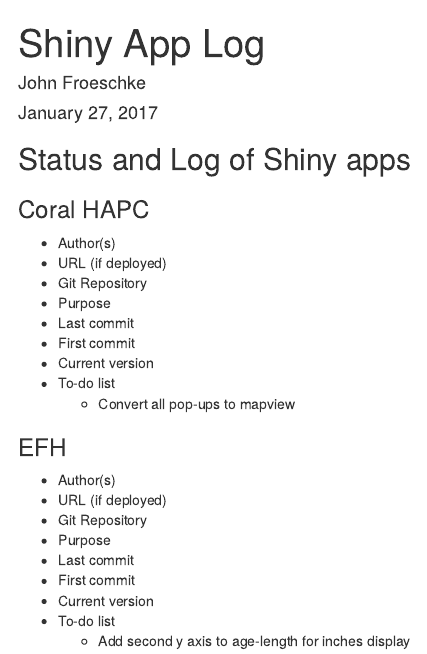
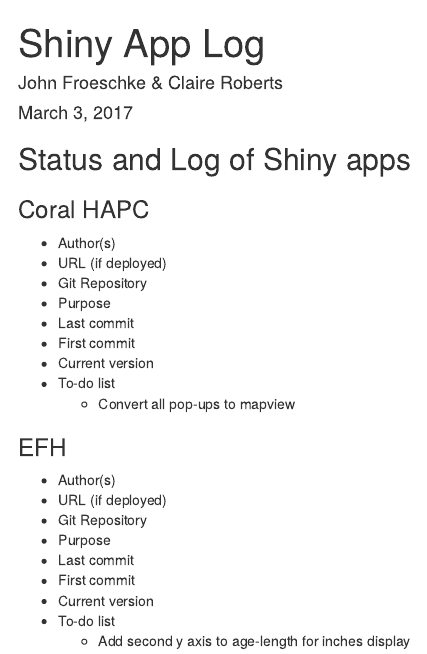
Before and after one commit to jfroeschke/ShinyAppLog, an R Markdown document (ShinyAppStatusLog.Rmd): the page in a window 1100 px wide, from its top. Rendered offline with R 4.5, knitr and Pandoc, with nearby package versions; drawn as R Markdown's standard HTML page in place of the format the file asks for.

Commit message:
Update date and authors

```diff
--- a/ShinyAppStatusLog.Rmd
+++ b/ShinyAppStatusLog.Rmd
@@ -1,7 +1,7 @@
 ---
 title: "Shiny App Log"
-author: "John Froeschke"
-date: "January 27, 2017"
+author: "John Froeschke & Claire Roberts"
+date: "March 3, 2017"
 output: word_document
 ---
 
```
Also changed, not shown: 1 other file.
